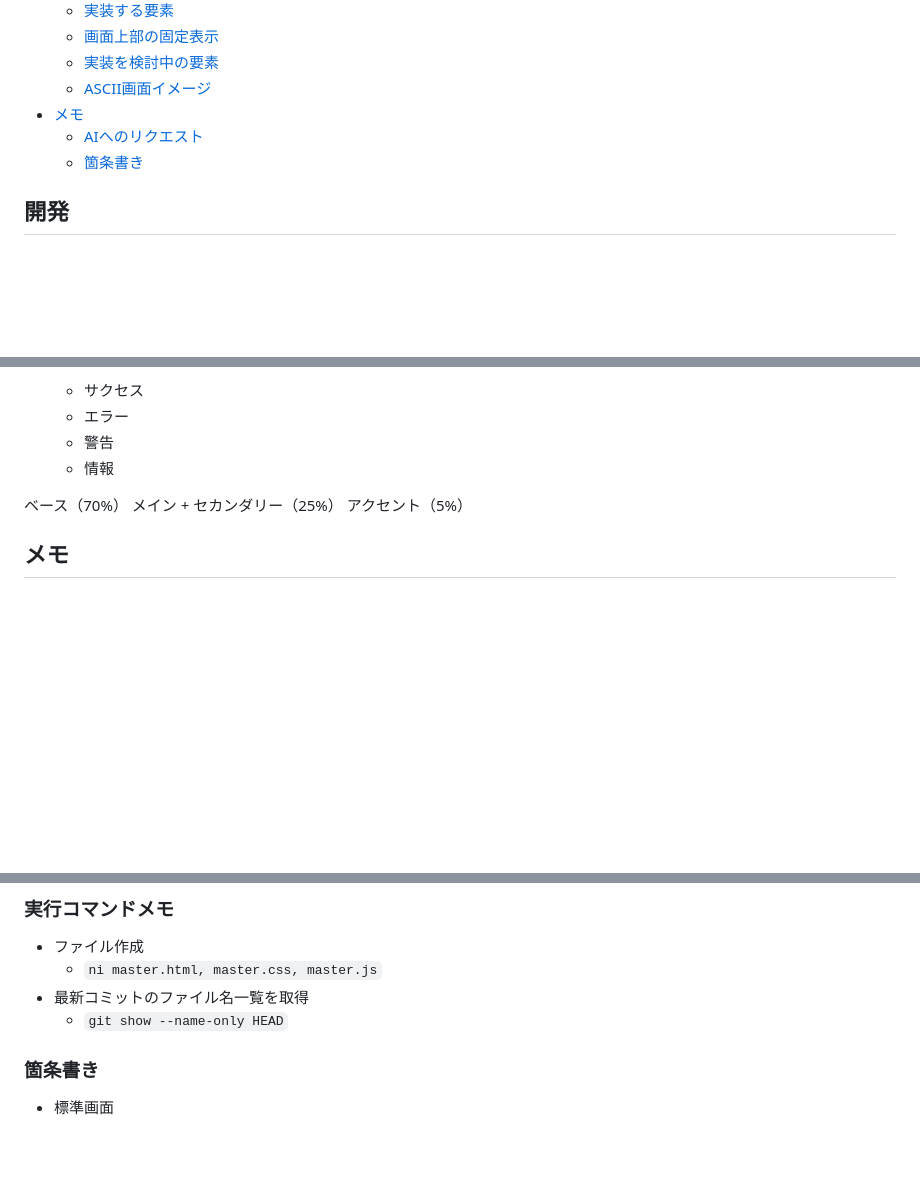
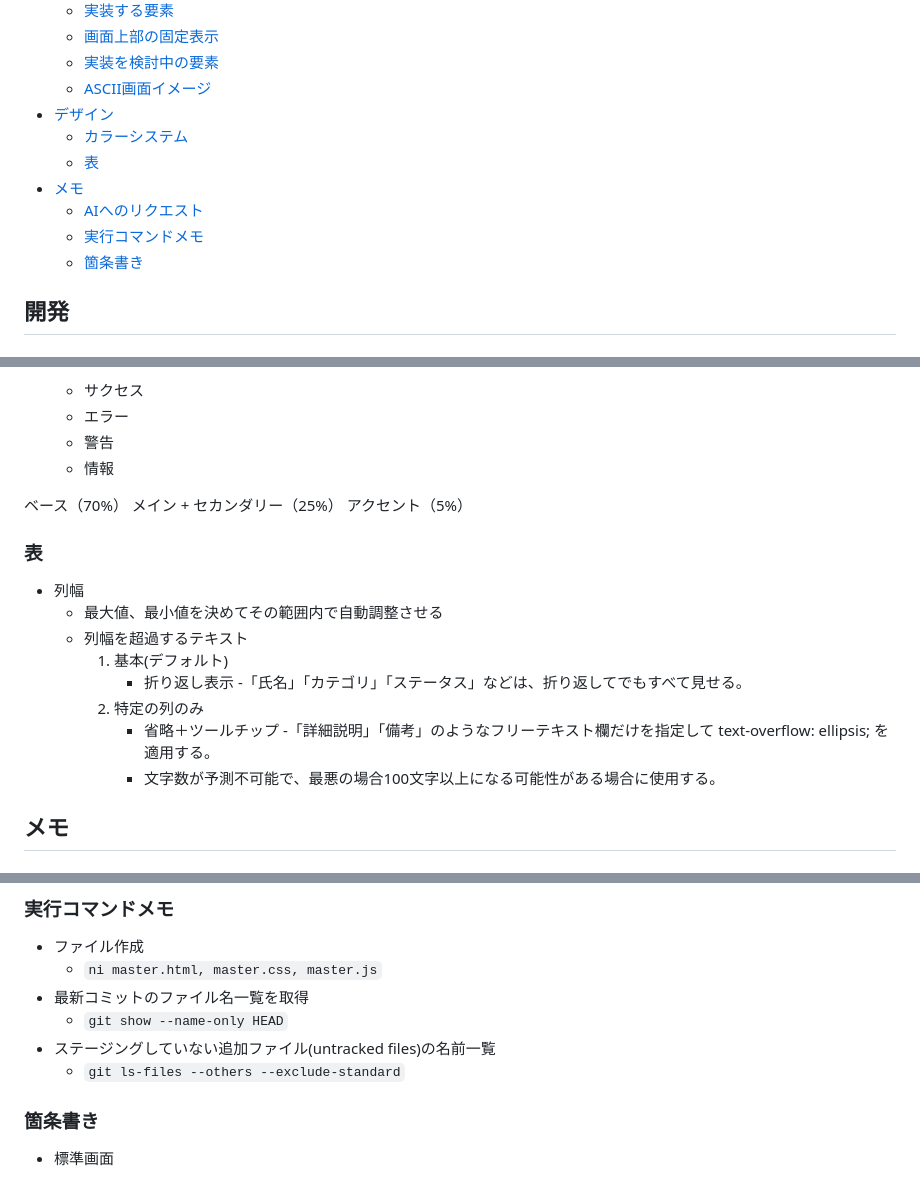
Before and after one commit to kengo-kawauchi/vanilla-crud-grid, a Markdown page: docs/project-notes.md, 3 parts joined by grey strips. Rendered like a GitHub page; blank space fills up the shorter version.

Commit message:
docs: add development guide and update project notes

```diff
--- a/docs/project-notes.md
+++ b/docs/project-notes.md
@@ -12,8 +12,12 @@
   - [画面上部の固定表示](#画面上部の固定表示)
   - [実装を検討中の要素](#実装を検討中の要素)
   - [ASCII画面イメージ](#ascii画面イメージ)
+- [デザイン](#デザイン)
+  - [カラーシステム](#カラーシステム)
+  - [表](#表)
 - [メモ](#メモ)
   - [AIへのリクエスト](#aiへのリクエスト)
+  - [実行コマンドメモ](#実行コマンドメモ)
   - [箇条書き](#箇条書き)
 
 ## 開発
@@ -324,6 +328,19 @@ CRUD画面完成
 メイン + セカンダリー（25%）
 アクセント（5%）
 
+### 表
+
+- 列幅
+  - 最大値、最小値を決めてその範囲内で自動調整させる
+  - 列幅を超過するテキスト
+    1. 基本(デフォルト)
+       - 折り返し表示
+       -「氏名」「カテゴリ」「ステータス」などは、折り返してでもすべて見せる。
+    2. 特定の列のみ
+       - 省略＋ツールチップ
+       -「詳細説明」「備考」のようなフリーテキスト欄だけを指定して text-overflow: ellipsis; を適用する。
+       - 文字数が予測不可能で、最悪の場合100文字以上になる可能性がある場合に使用する。
+
 ## メモ
 
 ### AIへのリクエスト
@@ -338,6 +355,8 @@ CRUD画面完成
   - `ni master.html, master.css, master.js`
 - 最新コミットのファイル名一覧を取得
   - `git show --name-only HEAD`
+- ステージングしていない追加ファイル(untracked files)の名前一覧
+  - `git ls-files --others --exclude-standard`
 
 ### 箇条書き
 
```
Also changed, not shown: docs/vanilla-js_column-def_guide.md (added, +119 -0 lines).
